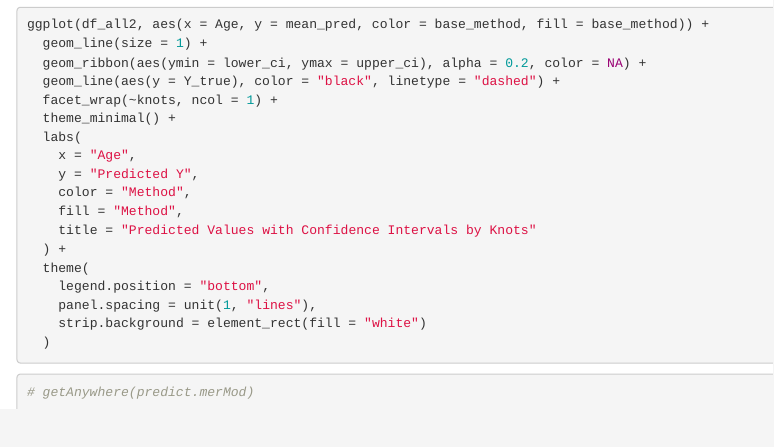
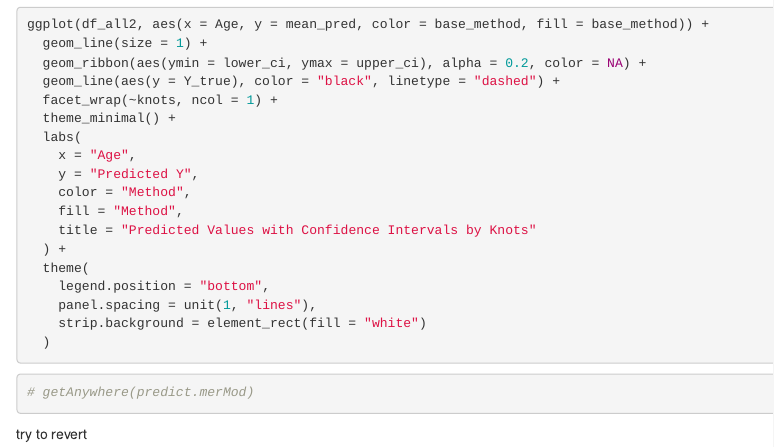
Before and after one commit to loklokyx/ipd-spline, an R Markdown document (analysis/simulation.Rmd): the page in a window 1100 px wide, from 3350 px down. Rendered offline with R 4.5, knitr and Pandoc, with nearby package versions; the code chunks are not run, so their results and figures are left out.

Commit message:
try to revert

````diff
--- a/analysis/simulation.Rmd
+++ b/analysis/simulation.Rmd
@@ -197,3 +197,5 @@ ggplot(df_all2, aes(x = Age, y = mean_pred, color = base_method, fill = base_met
 ```{r}
 # getAnywhere(predict.merMod)
 ```
+
+try to revert
````
